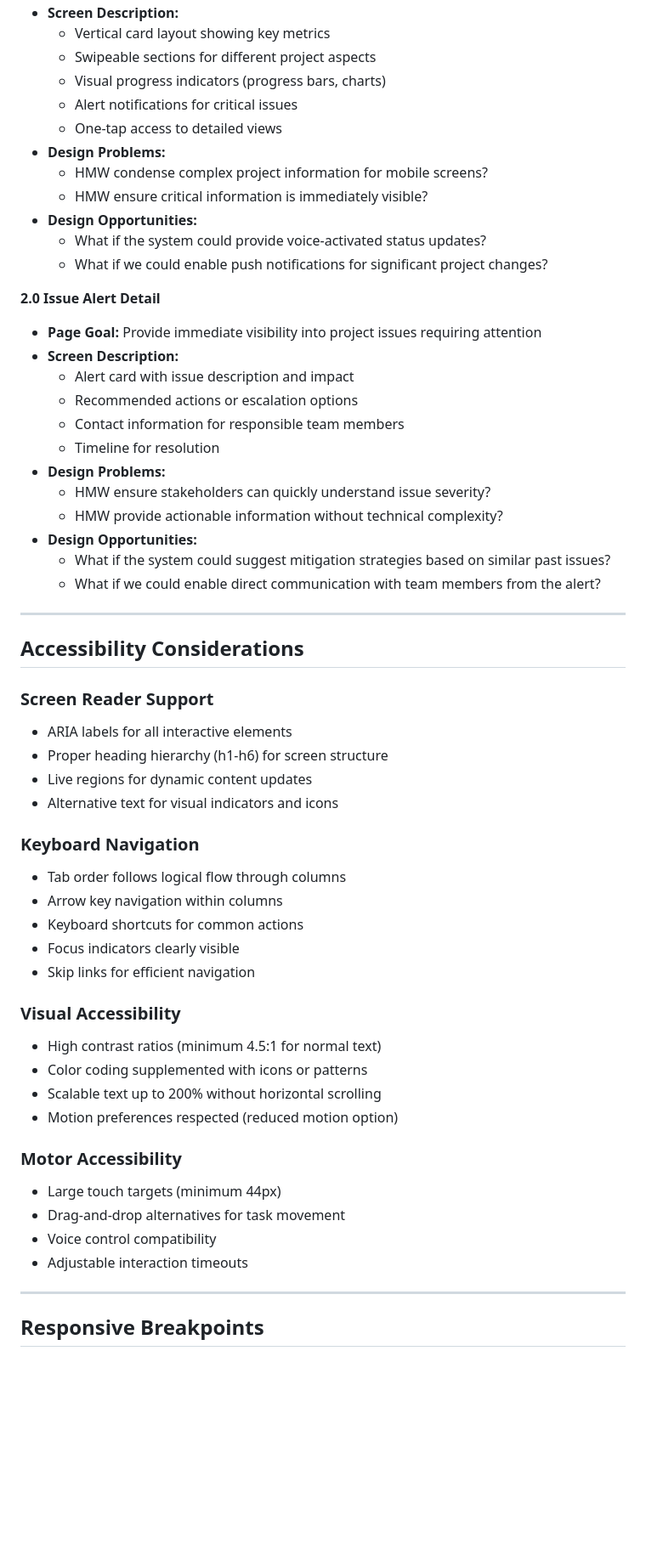
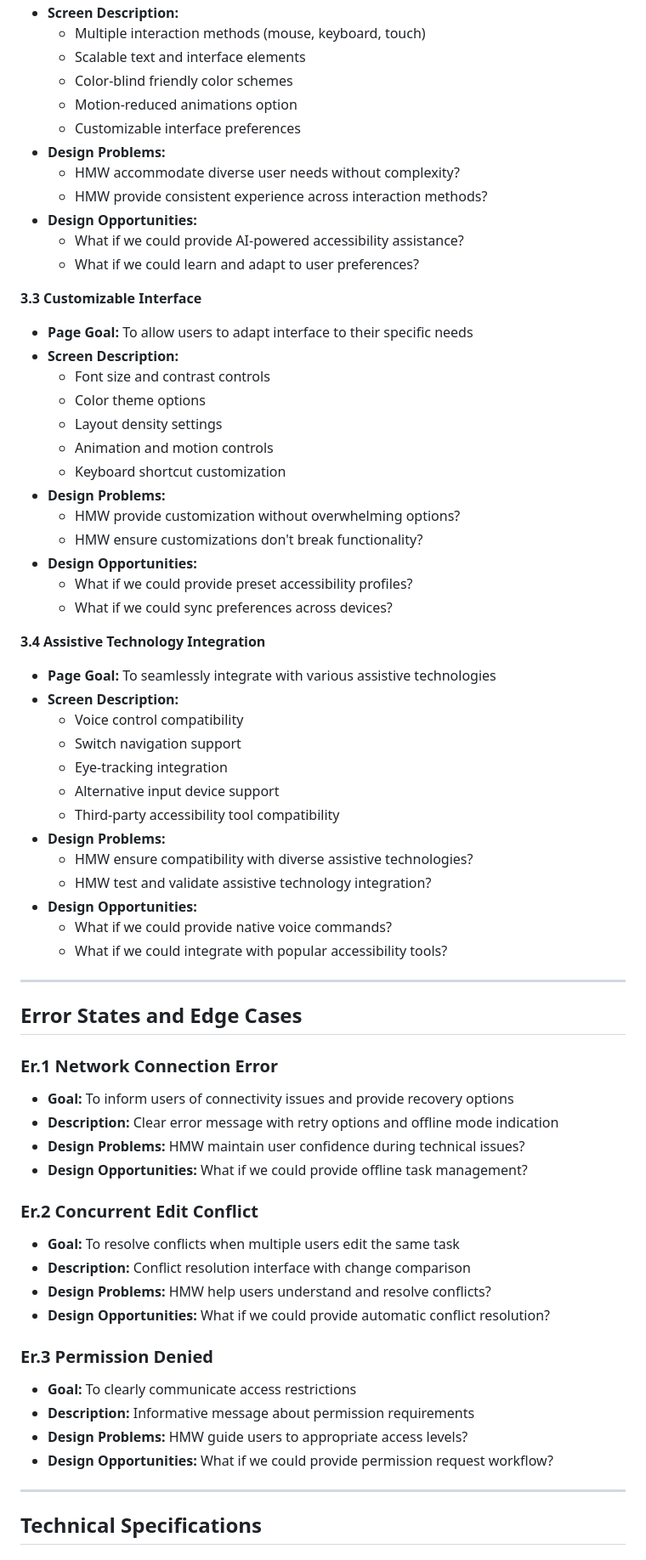
Before and after one commit to ThapaswiASC/SCIB-INCEPTION-PHASE-DEMO, a Markdown page: uxdesignpipeline/user_workflow_journey.md, the part around one of its changes. Shown at 85% size. Drawn GitHub-style; blank space fills up the shorter version.

```diff
--- a/uxdesignpipeline/user_workflow_journey.md
+++ b/uxdesignpipeline/user_workflow_journey.md
@@ -282,60 +331,69 @@ To provide stakeholders with transparent project visibility, reducing the need f
 - **Screen Description:**
-  - Vertical card layout showing key metrics
-  - Swipeable sections for different project aspects
-  - Visual progress indicators (progress bars, charts)
-  - Alert notifications for critical issues
-  - One-tap access to detailed views
+  - Multiple interaction methods (mouse, keyboard, touch)
+  - Scalable text and interface elements
+  - Color-blind friendly color schemes
+  - Motion-reduced animations option
+  - Customizable interface preferences
 - **Design Problems:**
-  - HMW condense complex project information for mobile screens?
-  - HMW ensure critical information is immediately visible?
+  - HMW accommodate diverse user needs without complexity?
+  - HMW provide consistent experience across interaction methods?
 - **Design Opportunities:**
-  - What if the system could provide voice-activated status updates?
-  - What if we could enable push notifications for significant project changes?
+  - What if we could provide AI-powered accessibility assistance?
+  - What if we could learn and adapt to user preferences?
 
-**2.0 Issue Alert Detail**
-- **Page Goal:** Provide immediate visibility into project issues requiring attention
+**3.3 Customizable Interface**
+- **Page Goal:** To allow users to adapt interface to their specific needs
 - **Screen Description:**
-  - Alert card with issue description and impact
-  - Recommended actions or escalation options
-  - Contact information for responsible team members
-  - Timeline for resolution
+  - Font size and contrast controls
+  - Color theme options
+  - Layout density settings
+  - Animation and motion controls
+  - Keyboard shortcut customization
 - **Design Problems:**
-  - HMW ensure stakeholders can quickly understand issue severity?
-  - HMW provide actionable information without technical complexity?
+  - HMW provide customization without overwhelming options?
+  - HMW ensure customizations don't break functionality?
 - **Design Opportunities:**
-  - What if the system could suggest mitigation strategies based on similar past issues?
-  - What if we could enable direct communication with team members from the alert?
+  - What if we could provide preset accessibility profiles?
+  - What if we could sync preferences across devices?
+
+**3.4 Assistive Technology Integration**
+- **Page Goal:** To seamlessly integrate with various assistive technologies
+- **Screen Description:**
+  - Voice control compatibility
+  - Switch navigation support
+  - Eye-tracking integration
+  - Alternative input device support
+  - Third-party accessibility tool compatibility
+- **Design Problems:**
+  - HMW ensure compatibility with diverse assistive technologies?
+  - HMW test and validate assistive technology integration?
+- **Design Opportunities:**
+  - What if we could provide native voice commands?
+  - What if we could integrate with popular accessibility tools?
 
 ---
 
-## Accessibility Considerations
+## Error States and Edge Cases
 
-### Screen Reader Support
-- ARIA labels for all interactive elements
-- Proper heading hierarchy (h1-h6) for screen structure
-- Live regions for dynamic content updates
-- Alternative text for visual indicators and icons
+### Er.1 Network Connection Error
+- **Goal:** To inform users of connectivity issues and provide recovery options
+- **Description:** Clear error message with retry options and offline mode indication
+- **Design Problems:** HMW maintain user confidence during technical issues?
+- **Design Opportunities:** What if we could provide offline task management?
 
-### Keyboard Navigation
-- Tab order follows logical flow through columns
-- Arrow key navigation within columns
-- Keyboard shortcuts for common actions
-- Focus indicators clearly visible
-- Skip links for efficient navigation
+### Er.2 Concurrent Edit Conflict
+- **Goal:** To resolve conflicts when multiple users edit the same task
+- **Description:** Conflict resolution interface with change comparison
+- **Design Problems:** HMW help users understand and resolve conflicts?
+- **Design Opportunities:** What if we could provide automatic conflict resolution?
 
-### Visual Accessibility
-- High contrast ratios (minimum 4.5:1 for normal text)
-- Color coding supplemented with icons or patterns
-- Scalable text up to 200% without horizontal scrolling
-- Motion preferences respected (reduced motion option)
-
-### Motor Accessibility
-- Large touch targets (minimum 44px)
-- Drag-and-drop alternatives for task movement
-- Voice control compatibility
-- Adjustable interaction timeouts
+### Er.3 Permission Denied
+- **Goal:** To clearly communicate access restrictions
+- **Description:** Informative message about permission requirements
+- **Design Problems:** HMW guide users to appropriate access levels?
+- **Design Opportunities:** What if we could provide permission request workflow?
 
 ---
 
-## Responsive Breakpoints
+## Technical Specifications
 
```
Also changed, not shown: other parts of uxdesignpipeline/user_workflow_journey.md (+269 -268 lines).
